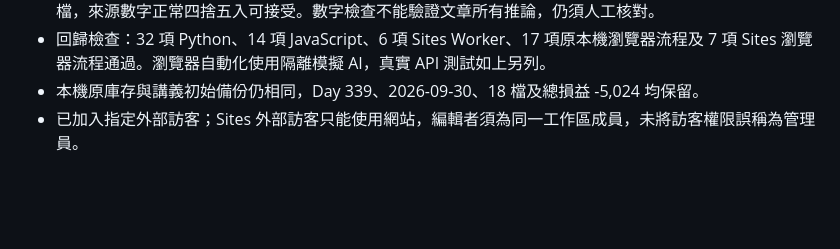
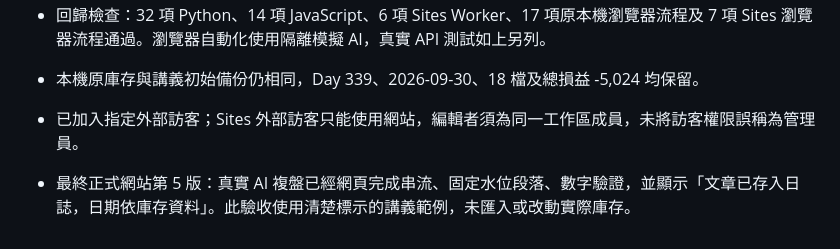
Before and after one commit to fanhow/ark-agent, a Markdown page: ACCEPTANCE.md, the part around the change. Rendered like a GitHub page; blank space fills up the shorter version.

Commit message:
Record successful hosted journal verification [skip ci]

```diff
--- a/ACCEPTANCE.md
+++ b/ACCEPTANCE.md
@@ -63,3 +63,5 @@
 - 回歸檢查：32 項 Python、14 項 JavaScript、6 項 Sites Worker、17 項原本機瀏覽器流程及 7 項 Sites 瀏覽器流程通過。瀏覽器自動化使用隔離模擬 AI，真實 API 測試如上另列。
 - 本機原庫存與講義初始備份仍相同，Day 339、2026-09-30、18 檔及總損益 -5,024 均保留。
 - 已加入指定外部訪客；Sites 外部訪客只能使用網站，編輯者須為同一工作區成員，未將訪客權限誤稱為管理員。
+
+- 最終正式網站第 5 版：真實 AI 複盤已經網頁完成串流、固定水位段落、數字驗證，並顯示「文章已存入日誌，日期依庫存資料」。此驗收使用清楚標示的講義範例，未匯入或改動實際庫存。
```
